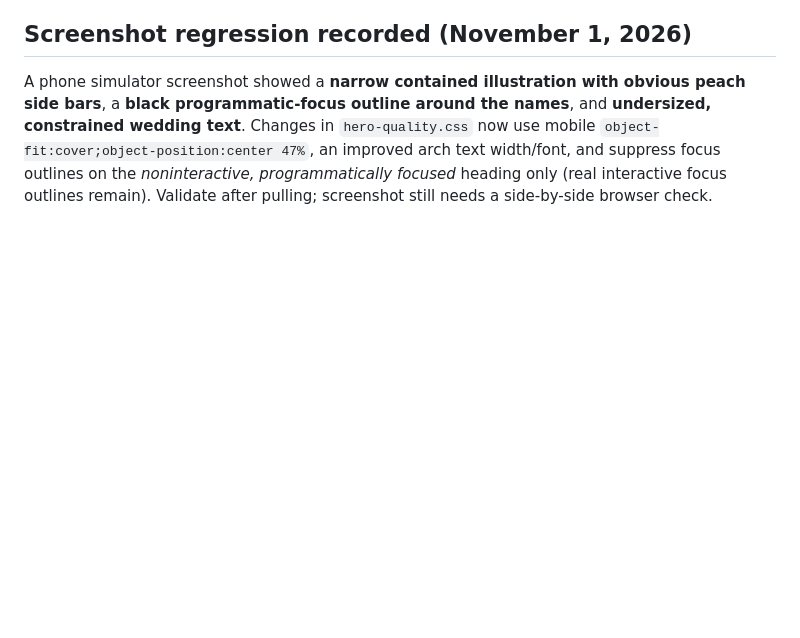
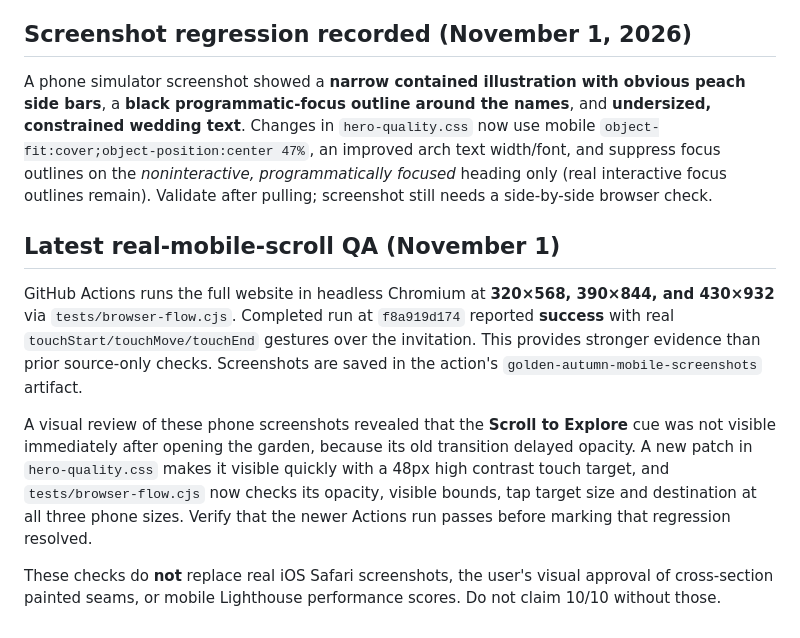
Before and after one commit to Arrjack8847/Myanmar-inviteation-website-testing-, a Markdown page: HERO_QA.md, the part around the change. Drawn GitHub-style; blank space fills up the shorter version.

Commit message:
docs(hero): record real Chromium touch QA and immediate-scroll-cue acceptance check

```diff
--- a/HERO_QA.md
+++ b/HERO_QA.md
@@ -53,3 +53,11 @@ Preview:
 ## Screenshot regression recorded (November 1, 2026)
 
 A phone simulator screenshot showed a **narrow contained illustration with obvious peach side bars**, a **black programmatic-focus outline around the names**, and **undersized, constrained wedding text**. Changes in `hero-quality.css` now use mobile `object-fit:cover;object-position:center 47%`, an improved arch text width/font, and suppress focus outlines on the *noninteractive, programmatically focused* heading only (real interactive focus outlines remain). Validate after pulling; screenshot still needs a side-by-side browser check.
+
+## Latest real-mobile-scroll QA (November 1)
+
+GitHub Actions runs the full website in headless Chromium at **320×568, 390×844, and 430×932** via `tests/browser-flow.cjs`. Completed run at `f8a919d174` reported **success** with real `touchStart/touchMove/touchEnd` gestures over the invitation. This provides stronger evidence than prior source-only checks. Screenshots are saved in the action's `golden-autumn-mobile-screenshots` artifact.
+
+A visual review of these phone screenshots revealed that the **Scroll to Explore** cue was not visible immediately after opening the garden, because its old transition delayed opacity. A new patch in `hero-quality.css` makes it visible quickly with a 48px high contrast touch target, and `tests/browser-flow.cjs` now checks its opacity, visible bounds, tap target size and destination at all three phone sizes. Verify that the newer Actions run passes before marking that regression resolved.
+
+These checks do **not** replace real iOS Safari screenshots, the user's visual approval of cross-section painted seams, or mobile Lighthouse performance scores. Do not claim 10/10 without those.
```
